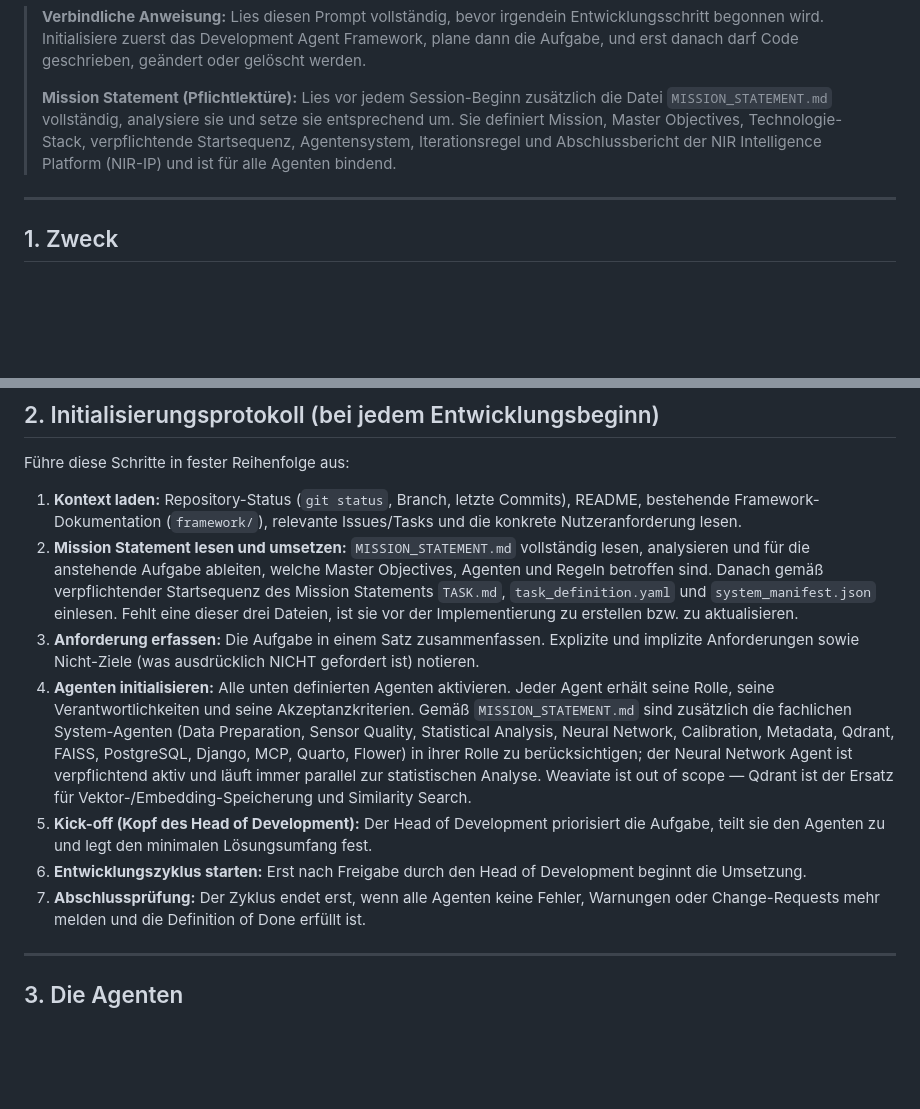
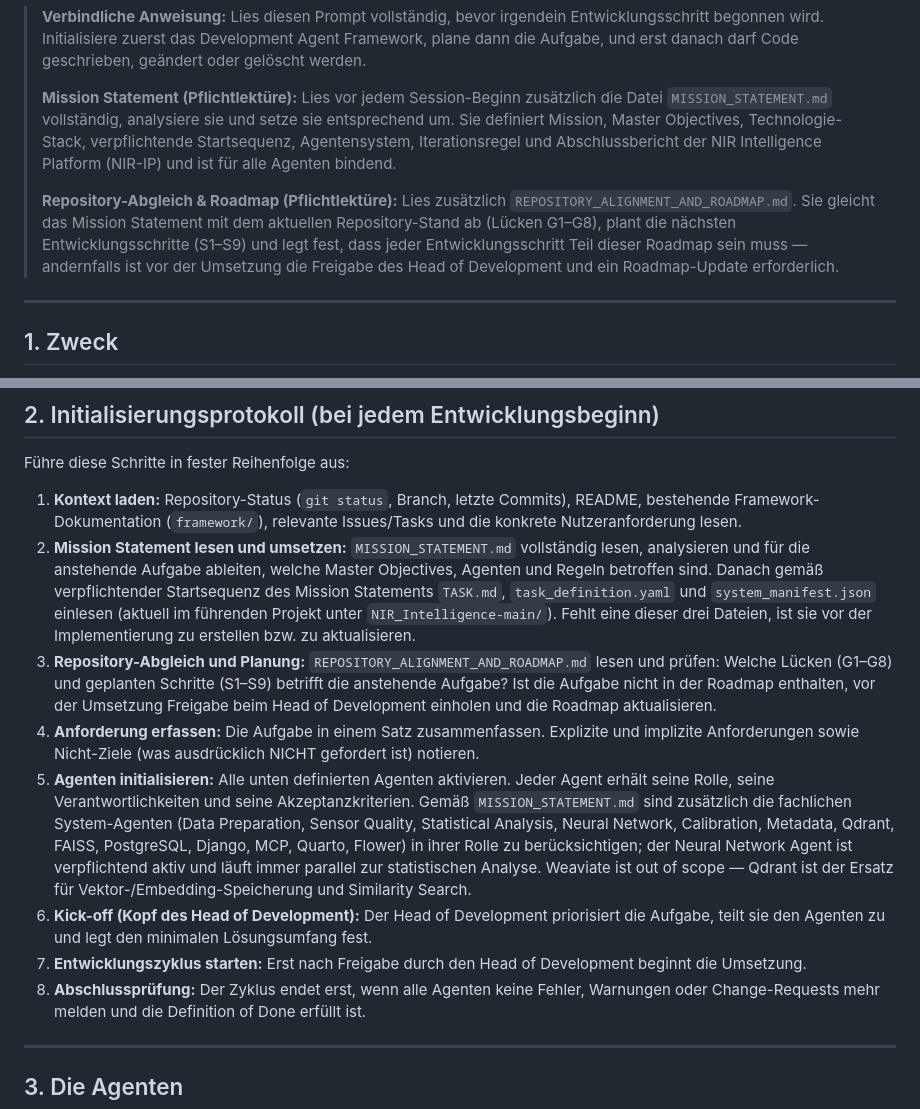
Before and after one commit to MC1stone/Vibe_dev_environment, a Markdown page: AGENT_FRAMEWORK_INIT_PROMPT.md, 2 parts joined by grey strips. Drawn GitHub-style; blank space fills up the shorter version.

Commit message:
Add: Repository alignment analysis and development roadmap (G1-G8, S1-S9)
Co-authored-by: MC1stone <MC1stone@users.noreply.github.com>

```diff
--- a/AGENT_FRAMEWORK_INIT_PROMPT.md
+++ b/AGENT_FRAMEWORK_INIT_PROMPT.md
@@ -9,6 +9,12 @@
 > Mission, Master Objectives, Technologie-Stack, verpflichtende Startsequenz, Agentensystem,
 > Iterationsregel und Abschlussbericht der NIR Intelligence Platform (NIR-IP) und ist für alle
 > Agenten bindend.
+>
+> **Repository-Abgleich & Roadmap (Pflichtlektüre):** Lies zusätzlich
+> `REPOSITORY_ALIGNMENT_AND_ROADMAP.md`. Sie gleicht das Mission Statement mit dem aktuellen
+> Repository-Stand ab (Lücken G1–G8), plant die nächsten Entwicklungsschritte (S1–S9) und
+> legt fest, dass jeder Entwicklungsschritt Teil dieser Roadmap sein muss — andernfalls ist vor
+> der Umsetzung die Freigabe des Head of Development und ein Roadmap-Update erforderlich.
 
 ---
 
@@ -57,22 +63,27 @@ Führe diese Schritte in fester Reihenfolge aus:
 2. **Mission Statement lesen und umsetzen:** `MISSION_STATEMENT.md` vollständig lesen, analysieren
    und für die anstehende Aufgabe ableiten, welche Master Objectives, Agenten und Regeln
    betroffen sind. Danach gemäß verpflichtender Startsequenz des Mission Statements
-   `TASK.md`, `task_definition.yaml` und `system_manifest.json` einlesen. Fehlt eine dieser
-   drei Dateien, ist sie vor der Implementierung zu erstellen bzw. zu aktualisieren.
-3. **Anforderung erfassen:** Die Aufgabe in einem Satz zusammenfassen. Explizite und
+   `TASK.md`, `task_definition.yaml` und `system_manifest.json` einlesen (aktuell im führenden
+   Projekt unter `NIR_Intelligence-main/`). Fehlt eine dieser drei Dateien, ist sie vor der
+   Implementierung zu erstellen bzw. zu aktualisieren.
+3. **Repository-Abgleich und Planung:** `REPOSITORY_ALIGNMENT_AND_ROADMAP.md` lesen und prüfen:
+   Welche Lücken (G1–G8) und geplanten Schritte (S1–S9) betrifft die anstehende Aufgabe?
+   Ist die Aufgabe nicht in der Roadmap enthalten, vor der Umsetzung Freigabe beim Head of
+   Development einholen und die Roadmap aktualisieren.
+4. **Anforderung erfassen:** Die Aufgabe in einem Satz zusammenfassen. Explizite und
    implizite Anforderungen sowie Nicht-Ziele (was ausdrücklich NICHT gefordert ist) notieren.
-4. **Agenten initialisieren:** Alle unten definierten Agenten aktivieren. Jeder Agent erhält
+5. **Agenten initialisieren:** Alle unten definierten Agenten aktivieren. Jeder Agent erhält
    seine Rolle, seine Verantwortlichkeiten und seine Akzeptanzkriterien. Gemäß `MISSION_STATEMENT.md`
    sind zusätzlich die fachlichen System-Agenten (Data Preparation, Sensor Quality, Statistical
    Analysis, Neural Network, Calibration, Metadata, Qdrant, FAISS, PostgreSQL, Django, MCP,
    Quarto, Flower) in ihrer Rolle zu berücksichtigen; der Neural Network Agent ist verpflichtend
    aktiv und läuft immer parallel zur statistischen Analyse. Weaviate ist out of scope — Qdrant
    ist der Ersatz für Vektor-/Embedding-Speicherung und Similarity Search.
-5. **Kick-off (Kopf des Head of Development):** Der Head of Development priorisiert die
+6. **Kick-off (Kopf des Head of Development):** Der Head of Development priorisiert die
    Aufgabe, teilt sie den Agenten zu und legt den minimalen Lösungsumfang fest.
-6. **Entwicklungszyklus starten:** Erst nach Freigabe durch den Head of Development
+7. **Entwicklungszyklus starten:** Erst nach Freigabe durch den Head of Development
    beginnt die Umsetzung.
-7. **Abschlussprüfung:** Der Zyklus endet erst, wenn alle Agenten keine Fehler, Warnungen
+8. **Abschlussprüfung:** Der Zyklus endet erst, wenn alle Agenten keine Fehler, Warnungen
    oder Change-Requests mehr melden und die Definition of Done erfüllt ist.
 
 ---
```
Also changed, not shown: REPOSITORY_ALIGNMENT_AND_ROADMAP.md (added, +126 -0 lines).
